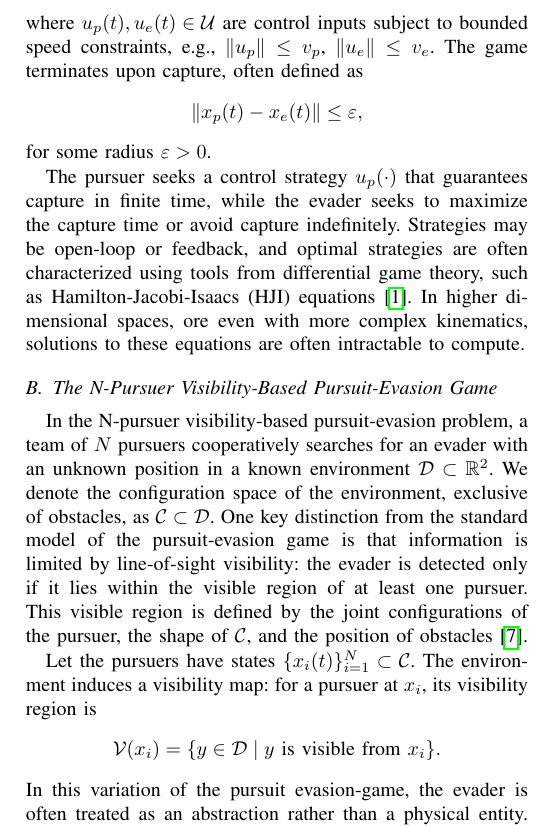
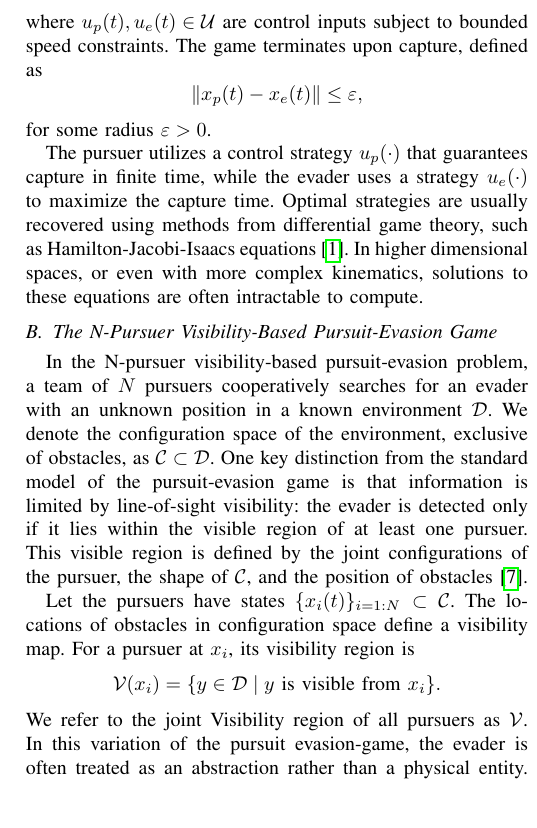
Before and after one commit to becaanth/isaacs_report, a LaTeX paper (report.tex): part of one column of page 2 of 8, cut so that both start at the same text, the shorter picture padded with empty space. Compiled offline with pdfLaTeX.

Commit message:
Background cleanup pt 1

```diff
--- a/report.tex
+++ b/report.tex
@@ -75,27 +75,31 @@ For a single pursuer with state $x_p(t)$ and evader with state $x_e(t)$, their d
 \[
 \dot{x}_p(t) = u_p(t), \quad \dot{x}_e(t) = u_e(t),
 \]
-where $u_p(t), u_e(t) \in \mathcal{U}$ are control inputs subject to bounded speed constraints, e.g., $\|u_p\| \leq v_p$, $\|u_e\| \leq v_e$. The game terminates upon capture, often defined as
+where $u_p(t), u_e(t) \in \mathcal{U}$ are control inputs subject to bounded speed constraints.
+The game terminates upon capture, defined as
 \[
 \|x_p(t) - x_e(t)\| \leq \varepsilon,
 \]
 for some radius $\varepsilon > 0$.
 
-The pursuer seeks a control strategy $u_p(\cdot)$ that guarantees capture in finite time, while the evader seeks to maximize the capture time or avoid capture indefinitely.
-Strategies may be open-loop or feedback, and optimal strategies are often characterized using tools from differential game theory, such as Hamilton-Jacobi-Isaacs (HJI) equations~\cite{diff_games}.
-In higher dimensional spaces, ore even with more complex kinematics, solutions to these equations are often intractable to compute.
+The pursuer utilizes a control strategy $u_p(\cdot)$ that guarantees capture in finite time, while the evader uses a strategy $u_e(\cdot)$ to maximize the capture time.
+Optimal strategies are usually recovered using methods from differential game theory, such as Hamilton-Jacobi-Isaacs equations~\cite{diff_games}.
+In higher dimensional spaces, or even with more complex kinematics, solutions to these equations are often intractable to compute.
 
 \subsection{The N-Pursuer Visibility-Based Pursuit-Evasion Game}
 
-In the N-pursuer visibility-based pursuit-evasion problem, a team of $N$ pursuers cooperatively searches for an evader with an unknown position in a known environment $\mathcal{D} \subset \mathbb{R}^2$.
+In the N-pursuer visibility-based pursuit-evasion problem, a team of $N$ pursuers cooperatively searches for an evader with an unknown position in a known environment $\mathcal{D}$.
 We denote the configuration space of the environment, exclusive of obstacles, as $\mathcal{C} \subset \mathcal{D}$.
 One key distinction from the standard model of the pursuit-evasion game is that information is limited by line-of-sight visibility: the evader is detected only if it lies within the visible region of at least one pursuer.
 This visible region is defined by the joint configurations of the pursuer, the shape of $\mathcal{C}$, and the position of obstacles~\cite{vis_pursuit}.
 
-Let the pursuers have states $\{x_i(t)\}_{i=1}^N \subset \mathcal{C}$. The environment induces a visibility map: for a pursuer at $x_i$, its visibility region is
+Let the pursuers have states $\{x_i(t)\}_{i=1:N} \subset \mathcal{C}$.
+The locations of obstacles in configuration space define a visibility map.
+For a pursuer at $x_i$, its visibility region is
 \[
 \mathcal{V}(x_i) = \{ y \in \mathcal{D} \mid \text{$y$ is visible from $x_i$} \}.
 \]
+We refer to the joint Visibility region of all pursuers as $\mathcal{V}$.
 In this variation of the pursuit evasion-game, the evader is often treated as an abstraction rather than a physical entity.
 We assume the position of the pursuer $e(t) \in \mathcal{C}$ at time $t$ is a continuous function $e:[0,\infty) \to\mathcal{C}$ that describes the path of the evader moving at arbitrary speeds.
 This allows the evader to inhabit any location in a connected subspace $\mathcal{S}\in \mathcal{C}\\ \mathcal{V}(x)$. We refer to $\mathcal{S}(t)$ as the shadow set at time $t$.
```
Also changed, not shown: report.tex (4 more changed lines).
